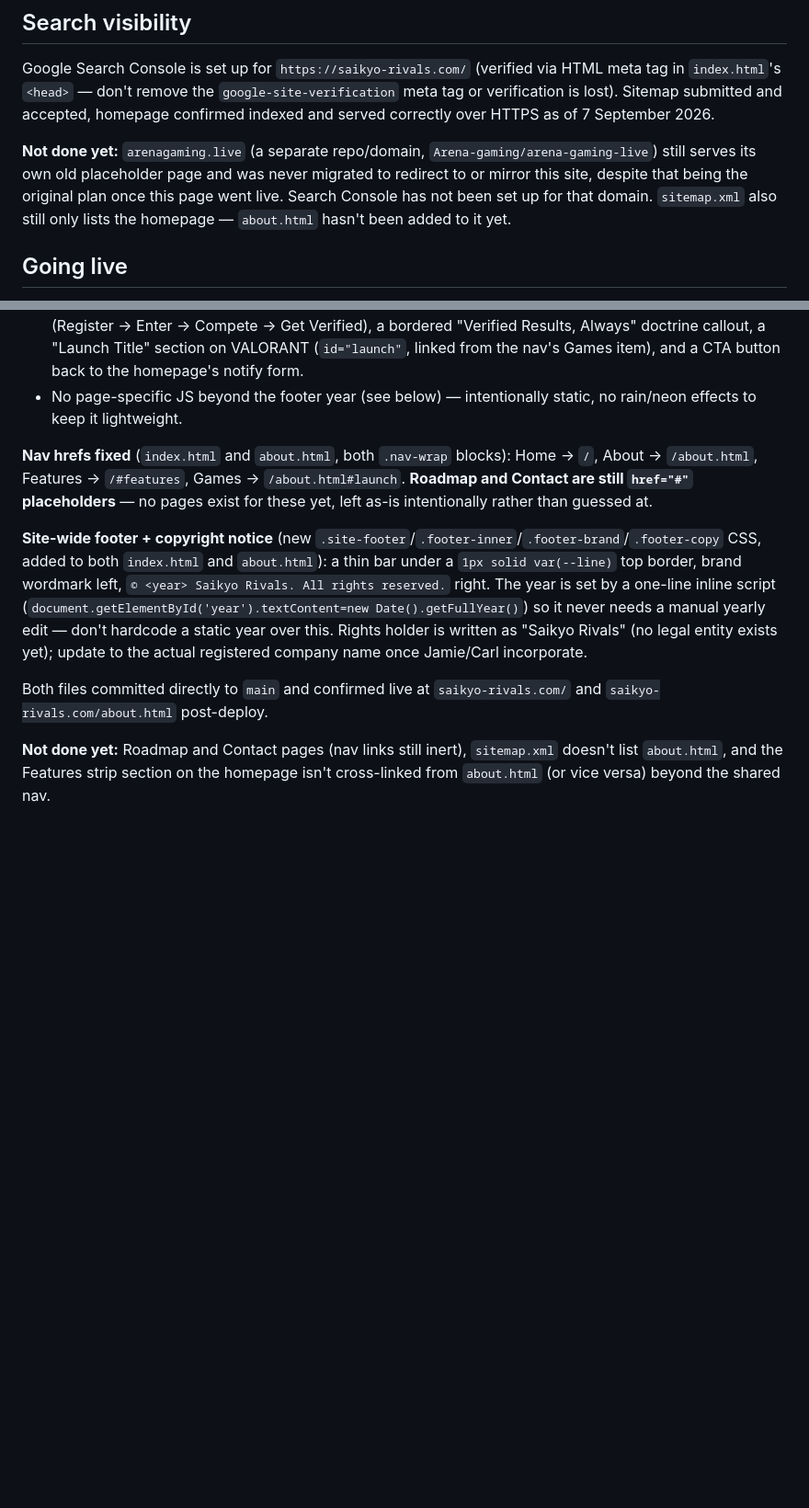
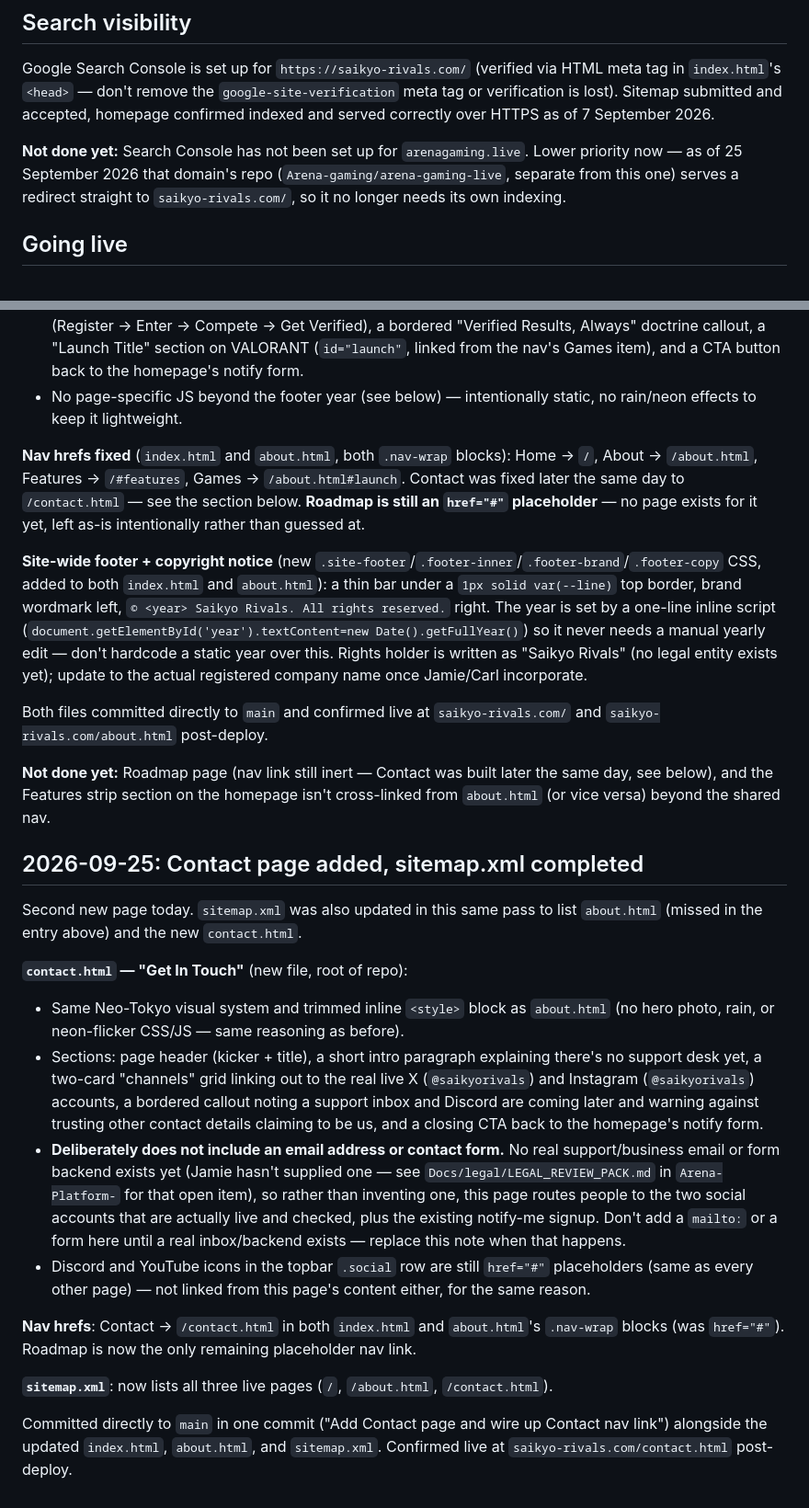
Before and after one commit to Arena-gaming/saikyo-rivals-live, a Markdown page: README.md, 2 parts joined by grey strips. Shown at 92% size. Rendered like a GitHub page; blank space fills up the shorter version.

Commit message:
Document Contact page and sitemap update in README for Chat

```diff
--- a/README.md
+++ b/README.md
@@ -26,7 +27,7 @@ This section is real HTML text + inline SVG icons (crossed swords, trophy, rival
 
 Google Search Console is set up for `https://saikyo-rivals.com/` (verified via HTML meta tag in `index.html`'s `<head>` — don't remove the `google-site-verification` meta tag or verification is lost). Sitemap submitted and accepted, homepage confirmed indexed and served correctly over HTTPS as of 7 September 2026.
 
-**Not done yet:** `arenagaming.live` (a separate repo/domain, `Arena-gaming/arena-gaming-live`) still serves its own old placeholder page and was never migrated to redirect to or mirror this site, despite that being the original plan once this page went live. Search Console has not been set up for that domain. `sitemap.xml` also still only lists the homepage — `about.html` hasn't been added to it yet.
+**Not done yet:** Search Console has not been set up for `arenagaming.live`. Lower priority now — as of 25 September 2026 that domain's repo (`Arena-gaming/arena-gaming-live`, separate from this one) serves a redirect straight to `saikyo-rivals.com/`, so it no longer needs its own indexing.
 
 ## Going live
 
@@ -85,10 +86,26 @@ First real second page on this site. Previously the nav bar (Home/About/Features
 - Sections: page header (kicker + title), "What Saikyo Rivals Is" prose, a 4-step "How It Works" grid (Register → Enter → Compete → Get Verified), a bordered "Verified Results, Always" doctrine callout, a "Launch Title" section on VALORANT (`id="launch"`, linked from the nav's Games item), and a CTA button back to the homepage's notify form.
 - No page-specific JS beyond the footer year (see below) — intentionally static, no rain/neon effects to keep it lightweight.
 
-**Nav hrefs fixed** (`index.html` and `about.html`, both `.nav-wrap` blocks): Home → `/`, About → `/about.html`, Features → `/#features`, Games → `/about.html#launch`. **Roadmap and Contact are still `href="#"` placeholders** — no pages exist for these yet, left as-is intentionally rather than guessed at.
+**Nav hrefs fixed** (`index.html` and `about.html`, both `.nav-wrap` blocks): Home → `/`, About → `/about.html`, Features → `/#features`, Games → `/about.html#launch`. Contact was fixed later the same day to `/contact.html` — see the section below. **Roadmap is still an `href="#"` placeholder** — no page exists for it yet, left as-is intentionally rather than guessed at.
 
 **Site-wide footer + copyright notice** (new `.site-footer`/`.footer-inner`/`.footer-brand`/`.footer-copy` CSS, added to both `index.html` and `about.html`): a thin bar under a `1px solid var(--line)` top border, brand wordmark left, `© <year> Saikyo Rivals. All rights reserved.` right. The year is set by a one-line inline script (`document.getElementById('year').textContent=new Date().getFullYear()`) so it never needs a manual yearly edit — don't hardcode a static year over this. Rights holder is written as "Saikyo Rivals" (no legal entity exists yet); update to the actual registered company name once Jamie/Carl incorporate.
 
 Both files committed directly to `main` and confirmed live at `saikyo-rivals.com/` and `saikyo-rivals.com/about.html` post-deploy.
 
-**Not done yet:** Roadmap and Contact pages (nav links still inert), `sitemap.xml` doesn't list `about.html`, and the Features strip section on the homepage isn't cross-linked from `about.html` (or vice versa) beyond the shared nav.
+**Not done yet:** Roadmap page (nav link still inert — Contact was built later the same day, see below), and the Features strip section on the homepage isn't cross-linked from `about.html` (or vice versa) beyond the shared nav.
+
+## 2026-09-25: Contact page added, sitemap.xml completed
+
+Second new page today. `sitemap.xml` was also updated in this same pass to list `about.html` (missed in the entry above) and the new `contact.html`.
+
+**`contact.html` — "Get In Touch"** (new file, root of repo):
+- Same Neo-Tokyo visual system and trimmed inline `<style>` block as `about.html` (no hero photo, rain, or neon-flicker CSS/JS — same reasoning as before).
+- Sections: page header (kicker + title), a short intro paragraph explaining there's no support desk yet, a two-card "channels" grid linking out to the real live X (`@saikyorivals`) and Instagram (`@saikyorivals`) accounts, a bordered callout noting a support inbox and Discord are coming later and warning against trusting other contact details claiming to be us, and a closing CTA back to the homepage's notify form.
+- **Deliberately does not include an email address or contact form.** No real support/business email or form backend exists yet (Jamie hasn't supplied one — see `Docs/legal/LEGAL_REVIEW_PACK.md` in `Arena-Platform-` for that open item), so rather than inventing one, this page routes people to the two social accounts that are actually live and checked, plus the existing notify-me signup. Don't add a `mailto:` or a form here until a real inbox/backend exists — replace this note when that happens.
+- Discord and YouTube icons in the topbar `.social` row are still `href="#"` placeholders (same as every other page) — not linked from this page's content either, for the same reason.
+
+**Nav hrefs**: Contact → `/contact.html` in both `index.html` and `about.html`'s `.nav-wrap` blocks (was `href="#"`). Roadmap is now the only remaining placeholder nav link.
+
+**`sitemap.xml`**: now lists all three live pages (`/`, `/about.html`, `/contact.html`).
+
+Committed directly to `main` in one commit ("Add Contact page and wire up Contact nav link") alongside the updated `index.html`, `about.html`, and `sitemap.xml`. Confirmed live at `saikyo-rivals.com/contact.html` post-deploy.
```
Also changed, not shown: other parts of README.md (+1 -0 lines).
